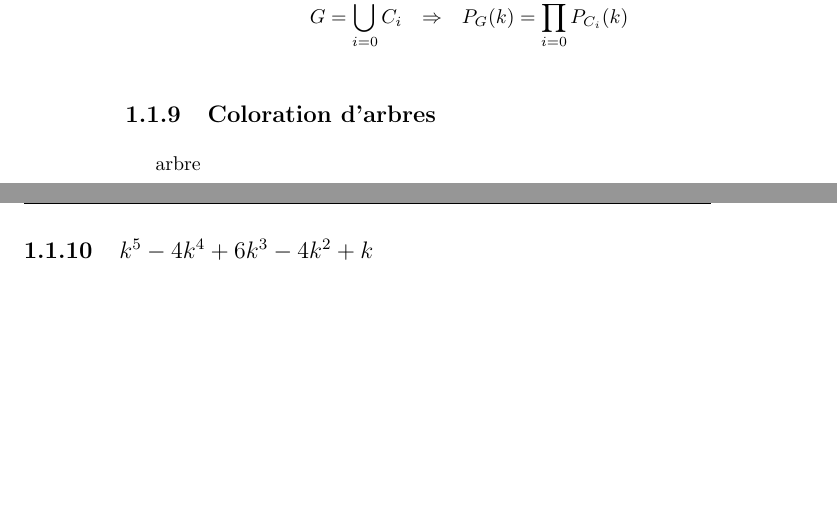
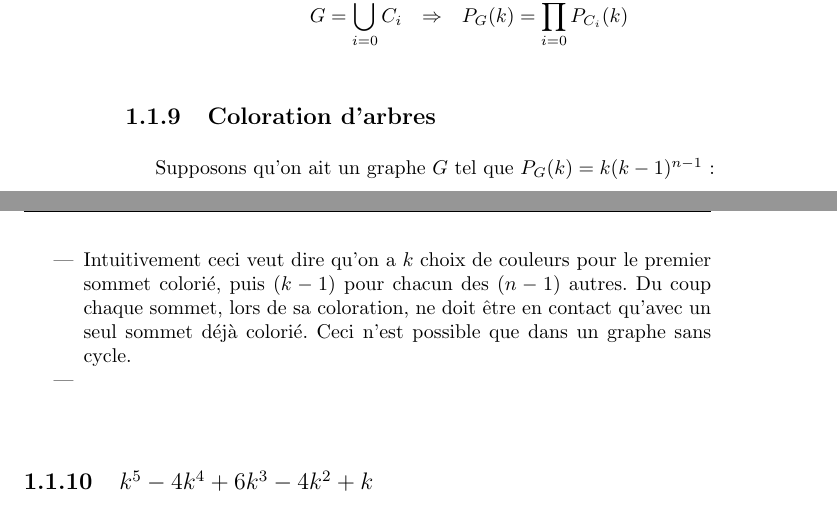
Before and after one commit to marminthibaut/acc-tp, a LaTeX book (Rapport/acc_tp.tex, which reads Rapport/ex1.tex): two parts of pages 8 and 9 of 31, joined at a grey line, cut so that both start at the same text, the shorter picture padded with empty space. Compiled offline with pdfLaTeX.

Commit message:
demo coloration arbres part 1

```diff
--- a/Rapport/ex1.tex
+++ b/Rapport/ex1.tex
@@ -115,23 +115,24 @@
 
 \subsection{Coloration de graphes non-connexes}
 La coloration de chaque composante connexe $C_i$ n'influx pas sur celui des autres. Du coup le nombre de manières de colorier un graphe entier est le produit des polynômes chromatiques de ses composantes connexes:
-
 \begin{eqnarray*}
 G = \bigcup_{i=0}^n C_i & \Rightarrow & P_G(k)=\prod_{i=0}^n P_{C_i}(k) \\
 \end{eqnarray*}
 
 \subsection{Coloration d'arbres}
-arbre
+Supposons qu'on ait un graphe $G$ tel que $P_G(k) = k(k-1)^{n-1}$ :
+\begin {itemize}
+\item Intuitivement ceci veut dire qu'on a $k$ choix de couleurs pour le premier sommet colorié, puis $(k-1)$ pour chacun des $(n-1)$ autres. Du coup chaque sommet, lors de sa coloration, ne doit être en contact qu'avec un seul sommet déjà colorié. Ceci n'est possible que dans un graphe sans cycle.
+\item
+\end {itemize}
 
 \subsection{$k^5 - 4k^4 + 6k^3 - 4k^2 + k$}
 Grace aux dévelopments précédentes (questions $7$ et $12$) on reconnait:
-
 \begin{eqnarray*}
-&&		k^5 - 4k^4 + 6k^3 - 4k^2 + k \\
-&=&		k(k-1)^4	\\
-&=&		P_{P_5}(k)	\\
+&&		k^5 - 4k^4 + 6k^3 - 4k^2 + k 	\\
+&=&		k(k-1)^4						\\
+&=&		P_{P_5}(k)						\\
 \end{eqnarray*}
-
 Notre premier exemple sera donc $P_5$ le chemin de taille $5$. Ensuite d'après la propriété de la question $6$ nous ne cherchions que des graphes aillant $5$ sommets et $4$ arrêtes, et d'après celle de la question $9$ ils doivent en plus être arbres. Nous proposons donc le graphe étoile $S_5 = K_{1,4}$ ainsi que l'arbre à $5$ sommets dont la particularité est d'être sans particularité:
 
 \begin{tabular}{llcll}
```
Also changed, not shown: Rapport/acc_tp.pdf, Rapport/ex1.tex (6 more changed lines).
